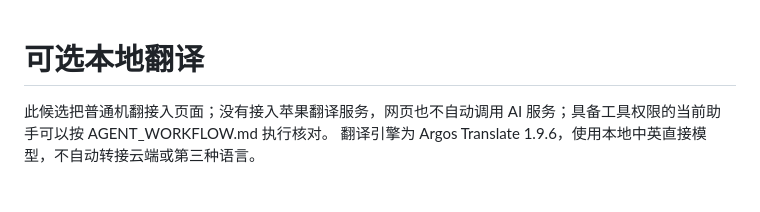
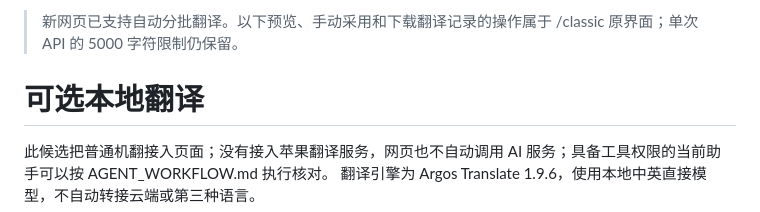
Before and after one commit to guonelson399-dev/paper-choose, a Markdown page: docs/LOCAL_TRANSLATION.md, the part around the change. Drawn GitHub-style; blank space fills up the shorter version.

```diff
--- a/docs/LOCAL_TRANSLATION.md
+++ b/docs/LOCAL_TRANSLATION.md
@@ -1,3 +1,5 @@
+> 新网页已支持自动分批翻译。以下预览、手动采用和下载翻译记录的操作属于 /classic 原界面；单次 API 的 5000 字符限制仍保留。
+
 # 可选本地翻译
 
 此候选把普通机翻接入页面；没有接入苹果翻译服务，网页也不自动调用 AI 服务；具备工具权限的当前助手可以按 AGENT_WORKFLOW.md 执行核对。
```
Also changed, not shown: docs/CANDIDATE_STATUS.md (+28 -0 lines), docs/CLASSIC_WORKBENCH.md (added, +180 -0 lines).
